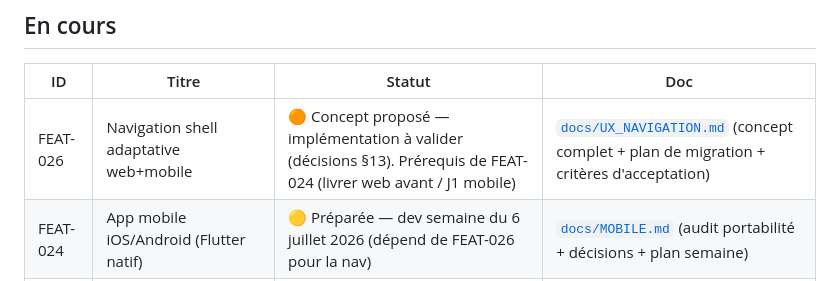
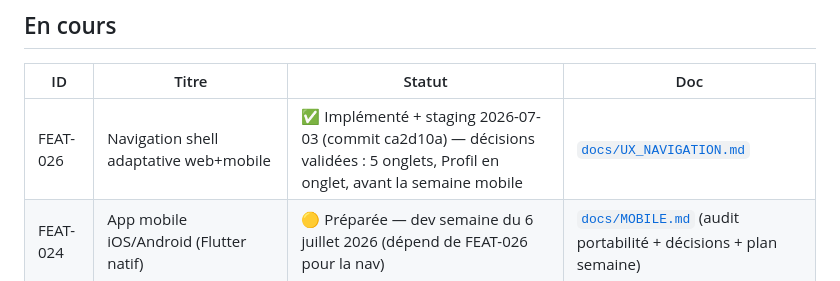
Before and after one commit to dtruong21/easy-rent, a Markdown page: docs/BACKLOG.md, the part around the change. Drawn GitHub-style.

```diff
--- a/docs/BACKLOG.md
+++ b/docs/BACKLOG.md
@@ -8,7 +8,7 @@ Géré par `product-owner` et `feature-scout`. Détails dans `docs/backlog/<id>-
 
 | ID | Titre | Statut | Doc |
 |---|---|---|---|
-| FEAT-026 | Navigation shell adaptative web+mobile | 🟠 Concept proposé — implémentation à valider (décisions §13). Prérequis de FEAT-024 (livrer web avant / J1 mobile) | [`docs/UX_NAVIGATION.md`](UX_NAVIGATION.md) (concept complet + plan de migration + critères d'acceptation) |
+| FEAT-026 | Navigation shell adaptative web+mobile | ✅ Implémenté + staging 2026-07-03 (commit ca2d10a) — décisions validées : 5 onglets, Profil en onglet, avant la semaine mobile | [`docs/UX_NAVIGATION.md`](UX_NAVIGATION.md) |
 | FEAT-024 | App mobile iOS/Android (Flutter natif) | 🟡 Préparée — dev semaine du 6 juillet 2026 (dépend de FEAT-026 pour la nav) | [`docs/MOBILE.md`](MOBILE.md) (audit portabilité + décisions + plan semaine) |
 | FEAT-025 | Écran Profil → vrai paramétrage (password change, contact support) | ✅ Livré staging 2026-07-03 (commits f5734b4 + 0cd54de) — reste : notif email (extension Trigger Email, runbook dans la story) | [`backlog/025-settings-profile.md`](backlog/025-settings-profile.md) |
 
```
Also changed, not shown: docs/state/ROUTES.md (+1 -1 lines).
